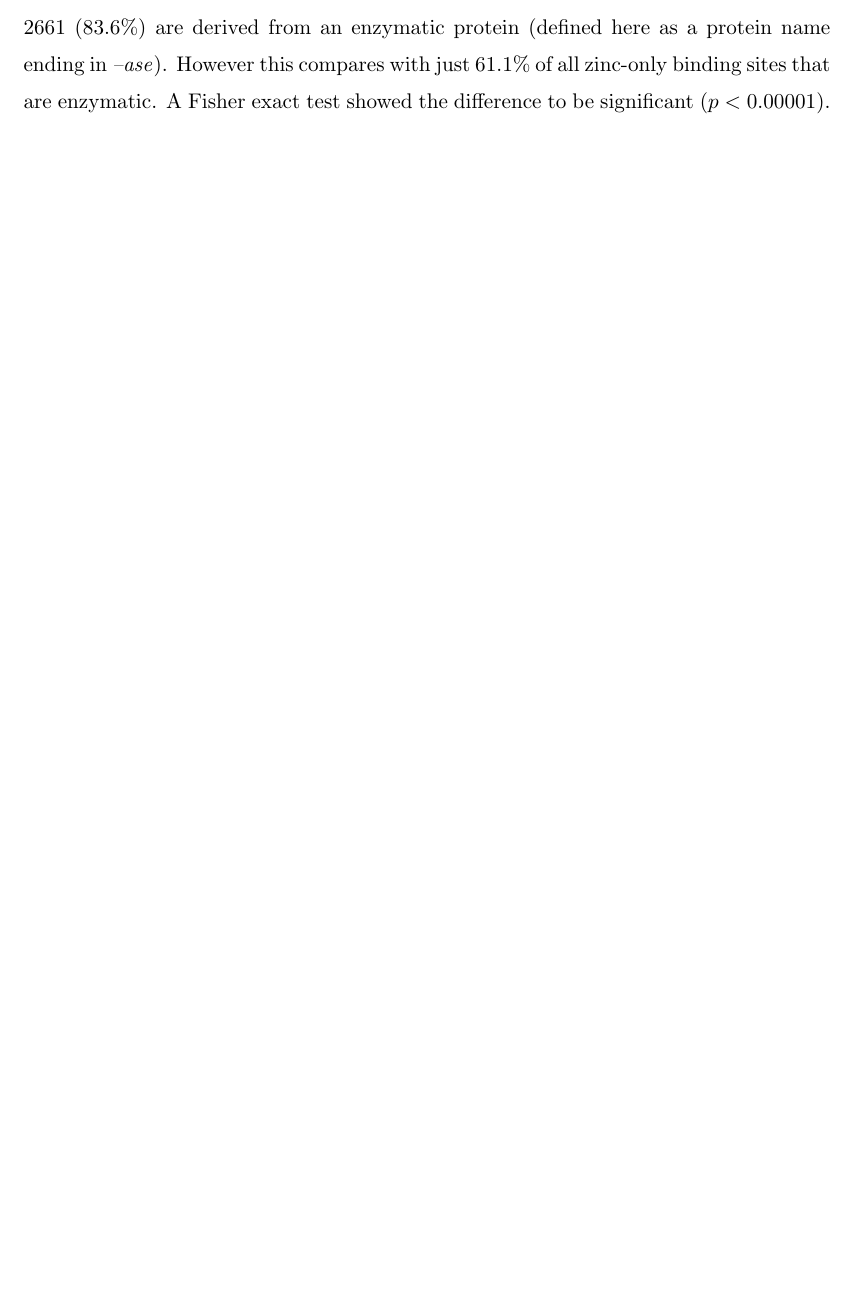
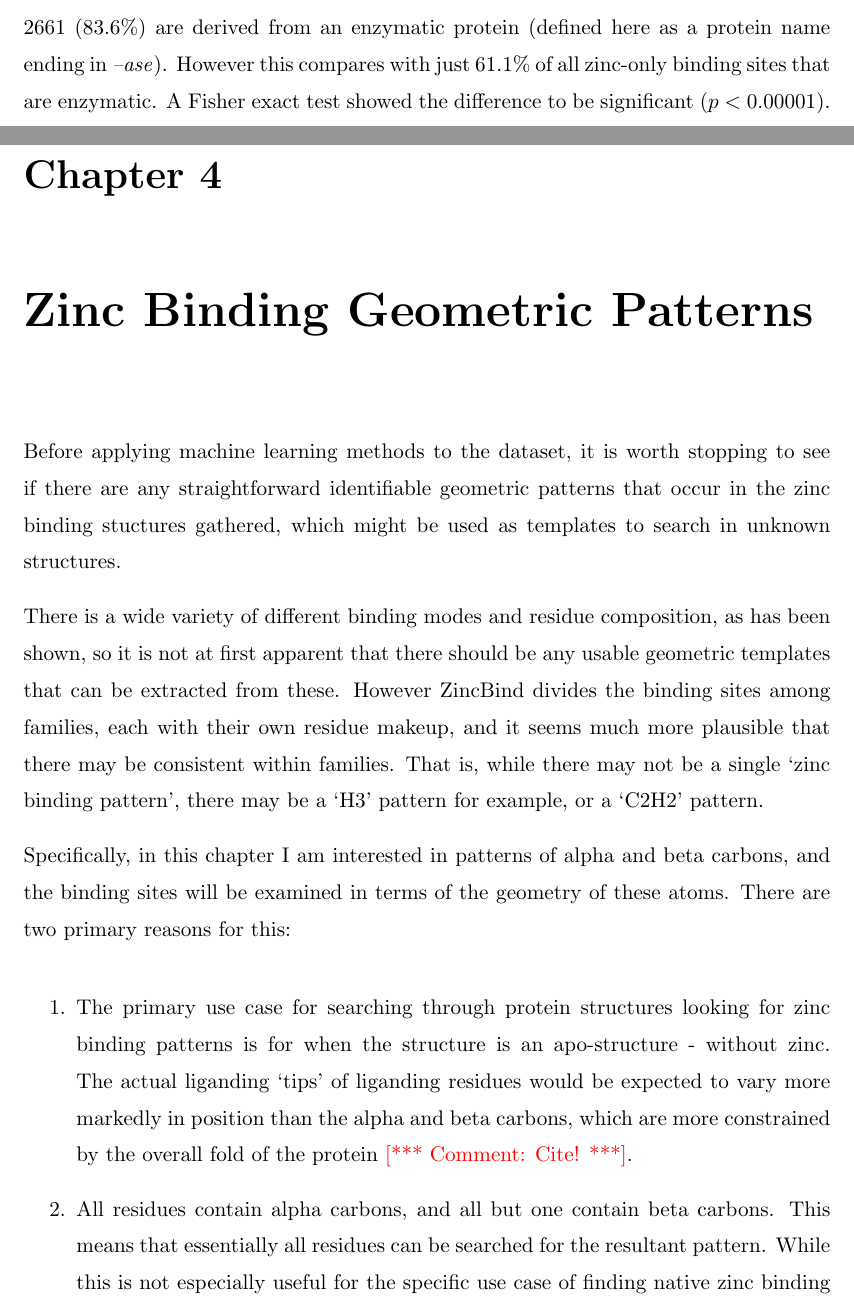
Before and after one commit to samirelanduk/PhD-Thesis, a LaTeX thesis (Thesis.tex, which reads Chapter_4.tex): part of page 25 of 33 before the commit and two parts of pages 25 and 26 of 35 after it, the two joined at a grey line, cut so that both start at the same text, the shorter picture padded with empty space. Compiled offline with pdfLaTeX.

Commit message:
Start geometric pattern chapter

```diff
--- /dev/null
+++ b/Chapter_4.tex
@@ -0,0 +1,37 @@
+%%%% MACRO DEFINITION %%%%
+
+\providecommand{\pvivax}{P.~vivax}
+\providecommand{\pfalciparum}{P.~falciparum}
+\providecommand{\cterm}{C-terminus}
+\providecommand{\nterm}{N-terminus}
+
+\providecommand{\e}[1]{\ensuremath{\times 10^{#1}}}
+\newcolumntype{P}[1]{>{\centering\arraybackslash}p{#1}}
+\newcolumntype{M}[1]{>{\centering\arraybackslash}m{#1}}
+
+\providecommand{\refimage}[1]{\figurename~\ref{fig:#1}}
+
+%TC:macro \note [ignore]
+
+
+
+%%%%%%%%%%%%%%%%%%%%%%%%%%%%%%%%%%%%%%%%%%%%%%%%%%%%%%%%%%%%%%%%%%%%%%%%%%%%%%%%%%%%%%%%%%%%%%%%%%%%%%%%%%%%%%%%%%%%%
+%%%%%%%%%%%%%%%%%%%%%%%%%%%%%%%%%%%%%%%%%%%%%%%%%%%%%%%%%%%%%%%%%%%%%%%%%%%%%%%%%%%%%%%%%%%%%%%%%%%%%%%%%%%%%%%%%%%%%
+%													BEGIN
+%%%%%%%%%%%%%%%%%%%%%%%%%%%%%%%%%%%%%%%%%%%%%%%%%%%%%%%%%%%%%%%%%%%%%%%%%%%%%%%%%%%%%%%%%%%%%%%%%%%%%%%%%%%%%%%%%%%%%
+%%%%%%%%%%%%%%%%%%%%%%%%%%%%%%%%%%%%%%%%%%%%%%%%%%%%%%%%%%%%%%%%%%%%%%%%%%%%%%%%%%%%%%%%%%%%%%%%%%%%%%%%%%%%%%%%%%%%%
+
+\chapter{Zinc Binding Geometric Patterns} % Write in your own chapter title
+\label{Chapter4}
+\lhead{Chapter 4. \emph{Zinc Binding Geometric Patterns}} % Write in your own chapter title to set the page header
+
+Before applying machine learning methods to the dataset, it is worth stopping to see if there are any straightforward identifiable geometric patterns that occur in the zinc binding stuctures gathered, which might be used as templates to search in unknown structures.
+
+There is a wide variety of different binding modes and residue composition, as has been shown, so it is not at first apparent that there should be any usable geometric templates that can be extracted from these. However ZincBind divides the binding sites among families, each with their own residue makeup, and it seems much more plausible that there may be consistent within families. That is, while there may not be a single `zinc binding pattern', there may be a `H3' pattern for example, or a `C2H2' pattern.
+
+Specifically, in this chapter I am interested in patterns of alpha and beta carbons, and the binding sites will be examined in terms of the geometry of these atoms. There are two primary reasons for this:
+
+\begin{enumerate}
+   \item The primary use case for searching through protein structures looking for zinc binding patterns is for when the structure is an apo-structure - without zinc. The actual liganding `tips' of liganding residues would be expected to vary more markedly in position than the alpha and beta carbons, which are more constrained by the overall fold of the protein \note{Cite!}.
+   \item All residues contain alpha carbons, and all but one contain beta carbons. This means that essentially all residues can be searched for the resultant pattern. While this is not especially useful for the specific use case of finding native zinc binding sites, it \emph{is} useful for zinc binding site engineering. The pattern search could identify all residues which fit a given pattern, and if the residue identities also match it can be flagged as a possible zinc binding site, and if they don't, it can be flagged as a site which could feasibly be mutated to become one.
+\end{enumerate}
```
Also changed, not shown: Thesis.tex (+1 -1 lines), Chapter_4.tex (8 more changed lines).
